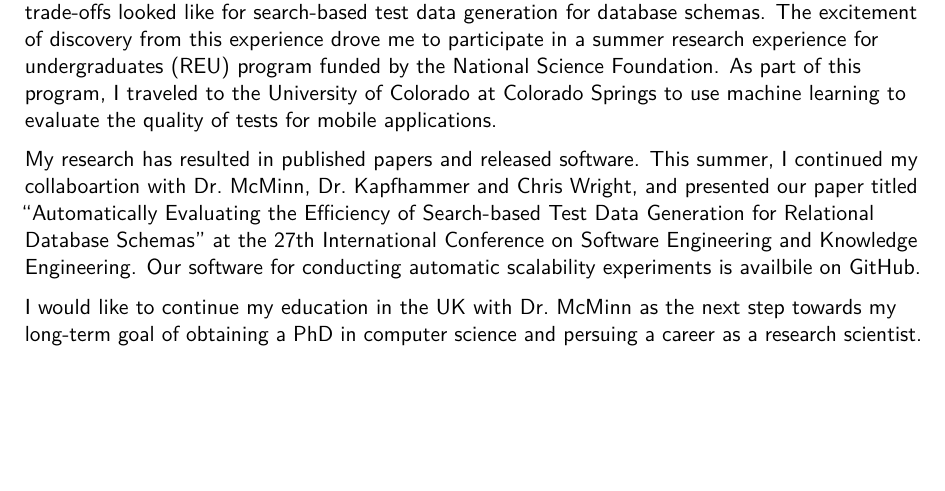
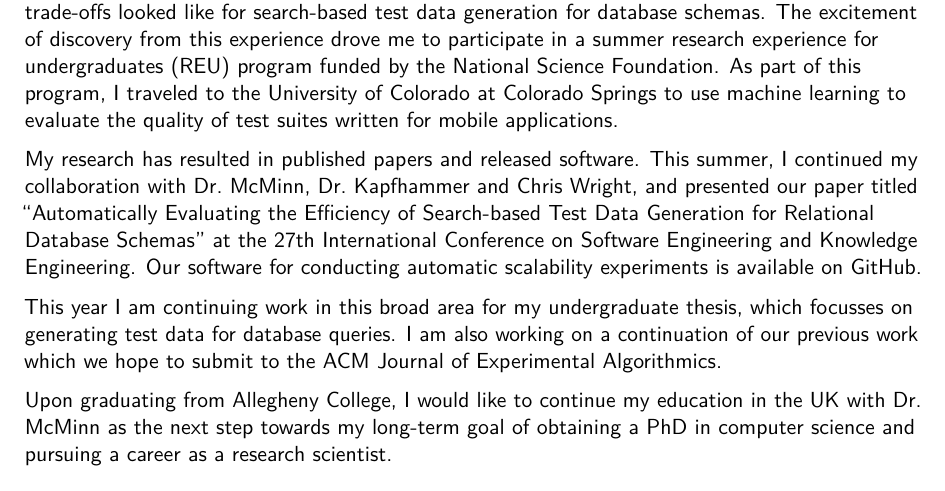
Before and after one commit to kinneerc/curriculum-vitae, a LaTeX CV (main.tex): part of page 3 of 3, cut so that both start at the same text, the shorter picture padded with empty space. Compiled offline with pdfLaTeX.

Commit message:
sheffield letter about done

```diff
--- a/main.tex
+++ b/main.tex
@@ -197,21 +197,29 @@ conjunction with my advisor Dr.\ Gregory Kapfhammer and their PhD student Chris
 While I was analyzing the data from my experiments, I realized that I
 was the first person in the world to know what the performance
 trade-offs looked like for search-based test data generation for
-database schemas. The excitement of discovery from this experience drove me to participate in a summer research experience for undergraduates (REU) program funded by the National Science Foundation. As part of this program, I traveled to the University of Colorado at Colorado Springs to use machine learning to evaluate the quality of tests for mobile applications.
+database schemas. The excitement of discovery from this experience drove
+me to participate in a summer research experience for undergraduates
+(REU) program funded by the National Science Foundation. As part of this
+program, I traveled to the University of Colorado at Colorado Springs to
+use machine learning to evaluate the quality of test suites written for mobile applications.
 
 My research has resulted in published papers and released software. This
-summer, I continued my collaboartion with  Dr.\ McMinn, Dr.\ Kapfhammer
+summer, I continued my collaboration with  Dr.\ McMinn, Dr.\ Kapfhammer
 and Chris Wright, and presented our paper titled “Automatically
 Evaluating the Efficiency of Search-based Test Data Generation for
 Relational Database Schemas” at the 27th International Conference on
 Software Engineering and Knowledge Engineering. Our software for
-conducting automatic scalability experiments is availbile on GitHub.
+conducting automatic scalability experiments is available on GitHub.
 
+This year I am continuing work in this broad area for my
+undergraduate thesis, which focusses on generating test data for
+database queries. I am also working on a continuation of our previous work
+which we hope to submit to the ACM Journal of Experimental Algorithmics.
 
-
-I would like to continue my education in the UK with Dr.\ McMinn as the
-next step towards my long-term goal of obtaining a PhD in computer
-science and persuing a career as a research scientist.
+Upon graduating from Allegheny College, I would like to continue my education
+in the UK with Dr.\ McMinn as the next step towards my long-term goal of
+obtaining a PhD in computer science and pursuing a career as a research
+scientist.
 
 \makeletterclosing
 
```
